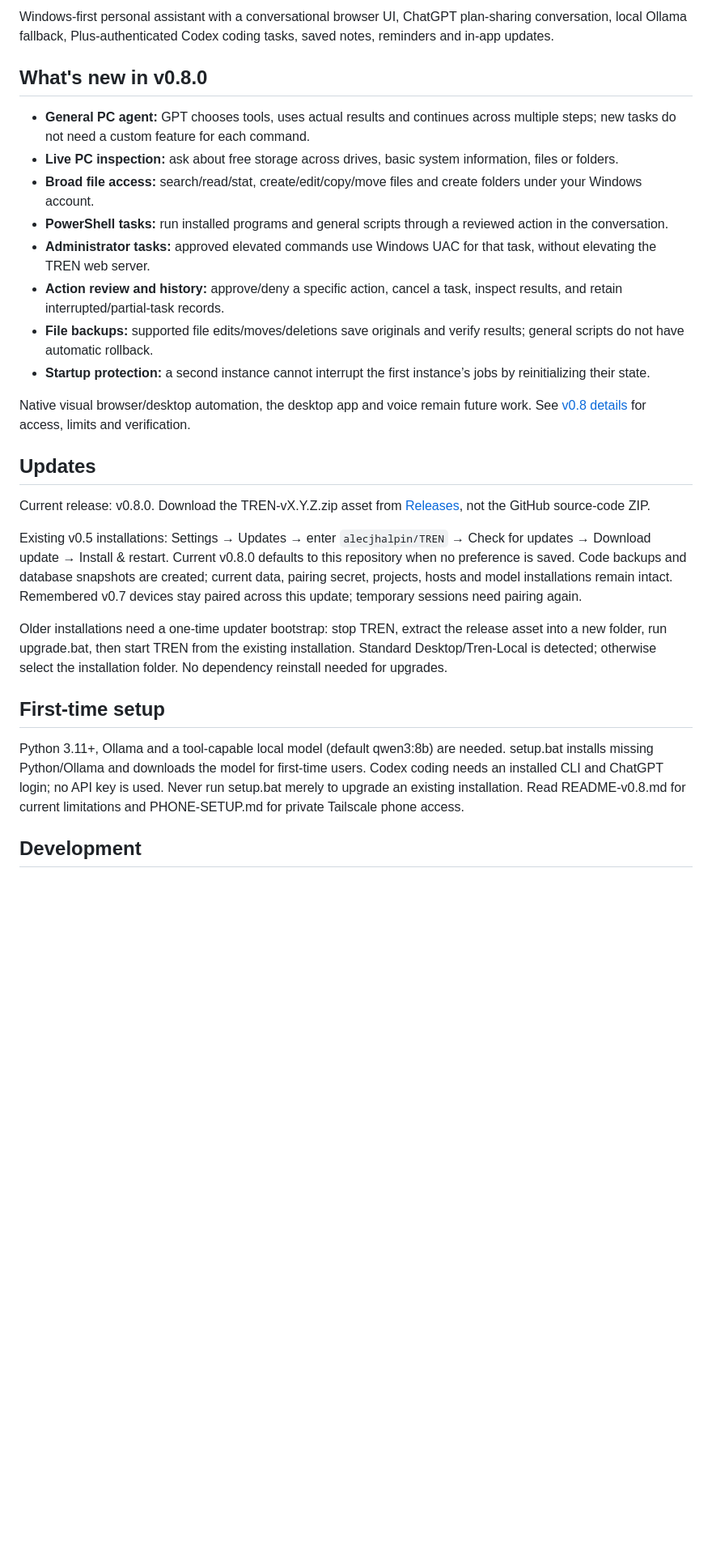
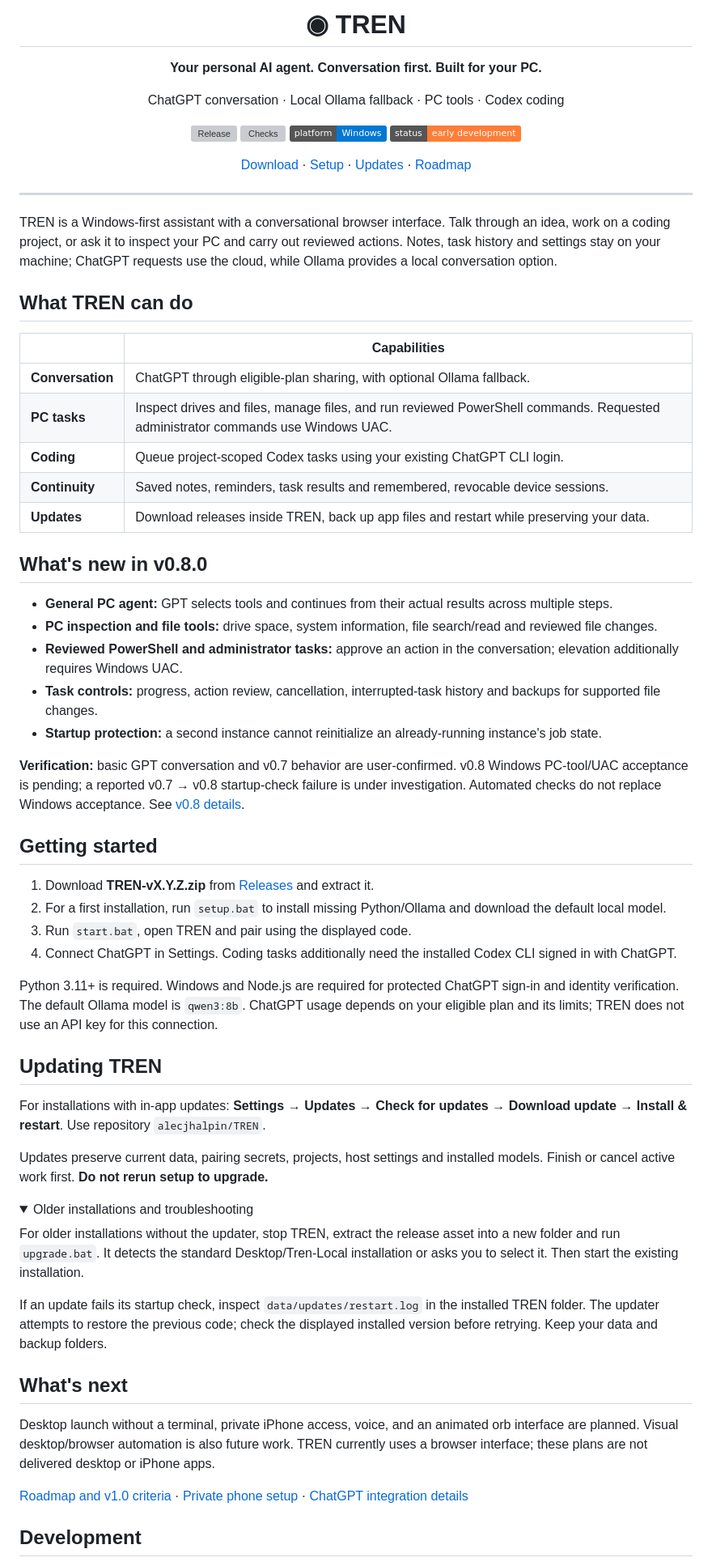
Before and after one commit to alecjhalpin/TREN, a Markdown page: README.md, the part around one of its changes. Shown at 81% size. Drawn GitHub-style; folded sections open; badges without logos; blank space fills up the shorter version; grey boxes are pictures that could not be loaded.

Commit message:
docs: simplify README and track reported v0.8 startup failure

```diff
--- a/README.md
+++ b/README.md
@@ -2,30 +2,72 @@
 
-Windows-first personal assistant with a conversational browser UI, ChatGPT plan-sharing conversation, local Ollama fallback, Plus-authenticated Codex coding tasks, saved notes, reminders and in-app updates.
+# ◉ TREN
+
+**Your personal AI agent. Conversation first. Built for your PC.**
+
+ChatGPT conversation · Local Ollama fallback · PC tools · Codex coding
+
+[![Release](https://img.shields.io/github/v/release/alecjhalpin/TREN)](https://github.com/alecjhalpin/TREN/releases)
+[![Checks](https://github.com/alecjhalpin/TREN/actions/workflows/release.yml/badge.svg)](https://github.com/alecjhalpin/TREN/actions/workflows/release.yml)
+![Platform](https://img.shields.io/badge/platform-Windows-0078D4)
+![Status](https://img.shields.io/badge/status-early_development-orange)
+
+[Download](https://github.com/alecjhalpin/TREN/releases/latest) · [Setup](#getting-started) · [Updates](#updating-tren) · [Roadmap](ROADMAP.md)
+
+</div>
+
+---
+
+TREN is a Windows-first assistant with a conversational browser interface. Talk through an idea, work on a coding project, or ask it to inspect your PC and carry out reviewed actions. Notes, task history and settings stay on your machine; ChatGPT requests use the cloud, while Ollama provides a local conversation option.
+
+## What TREN can do
+
+| | Capabilities |
+| --- | --- |
+| **Conversation** | ChatGPT through eligible-plan sharing, with optional Ollama fallback. |
+| **PC tasks** | Inspect drives and files, manage files, and run reviewed PowerShell commands. Requested administrator commands use Windows UAC. |
+| **Coding** | Queue project-scoped Codex tasks using your existing ChatGPT CLI login. |
+| **Continuity** | Saved notes, reminders, task results and remembered, revocable device sessions. |
+| **Updates** | Download releases inside TREN, back up app files and restart while preserving your data. |
 
 ## What's new in v0.8.0
 
-- **General PC agent:** GPT chooses tools, uses actual results and continues across multiple steps; new tasks do not need a custom feature for each command.
-- **Live PC inspection:** ask about free storage across drives, basic system information, files or folders.
-- **Broad file access:** search/read/stat, create/edit/copy/move files and create folders under your Windows account.
-- **PowerShell tasks:** run installed programs and general scripts through a reviewed action in the conversation.
-- **Administrator tasks:** approved elevated commands use Windows UAC for that task, without elevating the TREN web server.
-- **Action review and history:** approve/deny a specific action, cancel a task, inspect results, and retain interrupted/partial-task records.
-- **File backups:** supported file edits/moves/deletions save originals and verify results; general scripts do not have automatic rollback.
-- **Startup protection:** a second instance cannot interrupt the first instance’s jobs by reinitializing their state.
+- **General PC agent:** GPT selects tools and continues from their actual results across multiple steps.
+- **PC inspection and file tools:** drive space, system information, file search/read and reviewed file changes.
+- **Reviewed PowerShell and administrator tasks:** approve an action in the conversation; elevation additionally requires Windows UAC.
+- **Task controls:** progress, action review, cancellation, interrupted-task history and backups for supported file changes.
+- **Startup protection:** a second instance cannot reinitialize an already-running instance's job state.
 
-Native visual browser/desktop automation, the desktop app and voice remain future work. See [v0.8 details](README-v0.8.md) for access, limits and verification.
+**Verification:** basic GPT conversation and v0.7 behavior are user-confirmed. v0.8 Windows PC-tool/UAC acceptance is pending; a reported v0.7 → v0.8 startup-check failure is under investigation. Automated checks do not replace Windows acceptance. See [v0.8 details](README-v0.8.md).
 
-## Updates
+## Getting started
 
-Current release: v0.8.0. Download the TREN-vX.Y.Z.zip asset from [Releases](https://github.com/alecjhalpin/TREN/releases), not the GitHub source-code ZIP.
+1. Download **TREN-vX.Y.Z.zip** from [Releases](https://github.com/alecjhalpin/TREN/releases/latest) and extract it.
+2. For a first installation, run `setup.bat` to install missing Python/Ollama and download the default local model.
+3. Run `start.bat`, open TREN and pair using the displayed code.
+4. Connect ChatGPT in Settings. Coding tasks additionally need the installed Codex CLI signed in with ChatGPT.
 
-Existing v0.5 installations: Settings → Updates → enter `alecjhalpin/TREN` → Check for updates → Download update → Install & restart. Current v0.8.0 defaults to this repository when no preference is saved. Code backups and database snapshots are created; current data, pairing secret, projects, hosts and model installations remain intact. Remembered v0.7 devices stay paired across this update; temporary sessions need pairing again.
+Python 3.11+ is required. Windows and Node.js are required for protected ChatGPT sign-in and identity verification. The default Ollama model is `qwen3:8b`. ChatGPT usage depends on your eligible plan and its limits; TREN does not use an API key for this connection.
 
-Older installations need a one-time updater bootstrap: stop TREN, extract the release asset into a new folder, run upgrade.bat, then start TREN from the existing installation. Standard Desktop/Tren-Local is detected; otherwise select the installation folder. No dependency reinstall needed for upgrades.
+## Updating TREN
 
-## First-time setup
+For installations with in-app updates: **Settings → Updates → Check for updates → Download update → Install & restart**. Use repository `alecjhalpin/TREN`.
 
-Python 3.11+, Ollama and a tool-capable local model (default qwen3:8b) are needed. setup.bat installs missing Python/Ollama and downloads the model for first-time users. Codex coding needs an installed CLI and ChatGPT login; no API key is used. Never run setup.bat merely to upgrade an existing installation. Read README-v0.8.md for current limitations and PHONE-SETUP.md for private Tailscale phone access.
+Updates preserve current data, pairing secrets, projects, host settings and installed models. Finish or cancel active work first. **Do not rerun setup to upgrade.**
+
+<details>
+<summary>Older installations and troubleshooting</summary>
+
+For older installations without the updater, stop TREN, extract the release asset into a new folder and run `upgrade.bat`. It detects the standard Desktop/Tren-Local installation or asks you to select it. Then start the existing installation.
+
+If an update fails its startup check, inspect `data/updates/restart.log` in the installed TREN folder. The updater attempts to restore the previous code; check the displayed installed version before retrying. Keep your data and backup folders.
+
+</details>
+
+## What's next
+
+Desktop launch without a terminal, private iPhone access, voice, and an animated orb interface are planned. Visual desktop/browser automation is also future work. TREN currently uses a browser interface; these plans are not delivered desktop or iPhone apps.
+
+[Roadmap and v1.0 criteria](ROADMAP.md) · [Private phone setup](PHONE-SETUP.md) · [ChatGPT integration details](README-v0.6.md)
 
 ## Development
 
```
Also changed, not shown: other parts of README.md (+15 -6 lines).
